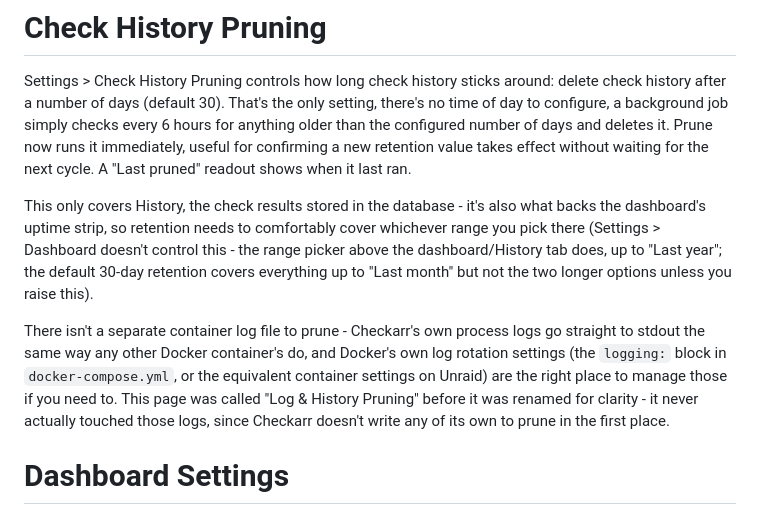
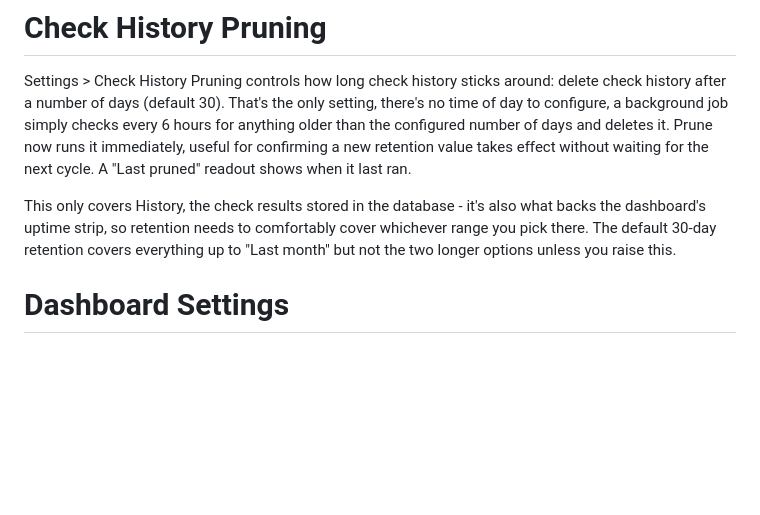
Before and after one commit to n0-h0pe/checkarr, a Markdown page: docs/Settings.md, the part around the change. Rendered like a GitHub page; blank space fills up the shorter version.

```diff
--- a/docs/Settings.md
+++ b/docs/Settings.md
@@ -508,19 +508,8 @@ cycle. A "Last pruned" readout shows when it last ran.
 
 This only covers History, the check results stored in the database - it's
 also what backs the dashboard's uptime strip, so retention needs to
-comfortably cover whichever range you pick there (Settings > Dashboard
-doesn't control this - the range picker above the dashboard/History tab
-does, up to "Last year"; the default 30-day retention covers everything up
-to "Last month" but not the two longer options unless you raise this).
-
-There isn't a separate container log file to prune - Checkarr's own
-process logs go straight to stdout the same way any other Docker
-container's do, and Docker's own log rotation settings (the `logging:`
-block in `docker-compose.yml`, or the equivalent container settings on
-Unraid) are the right place to manage those if you need to. This page was
-called "Log & History Pruning" before it was renamed for clarity - it
-never actually touched those logs, since Checkarr doesn't write any of its
-own to prune in the first place.
+comfortably cover whichever range you pick there. The default 30-day retention
+covers everything up to "Last month" but not the two longer options unless you raise this.
 
 
 # Dashboard Settings
```
